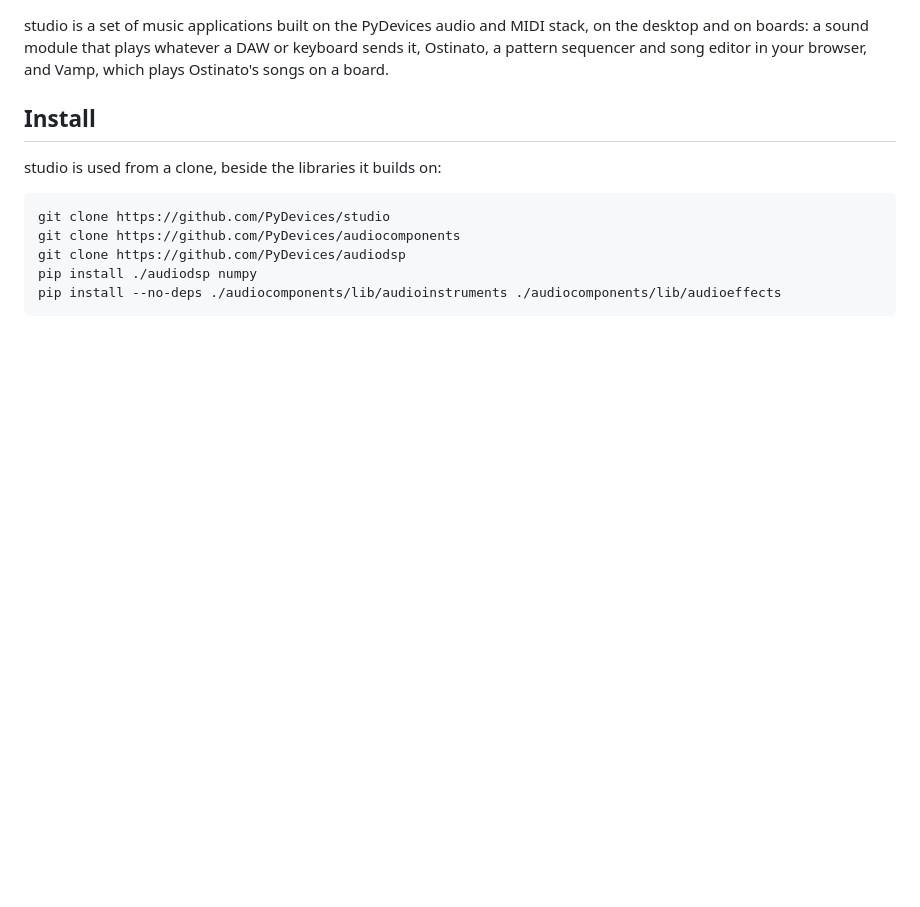
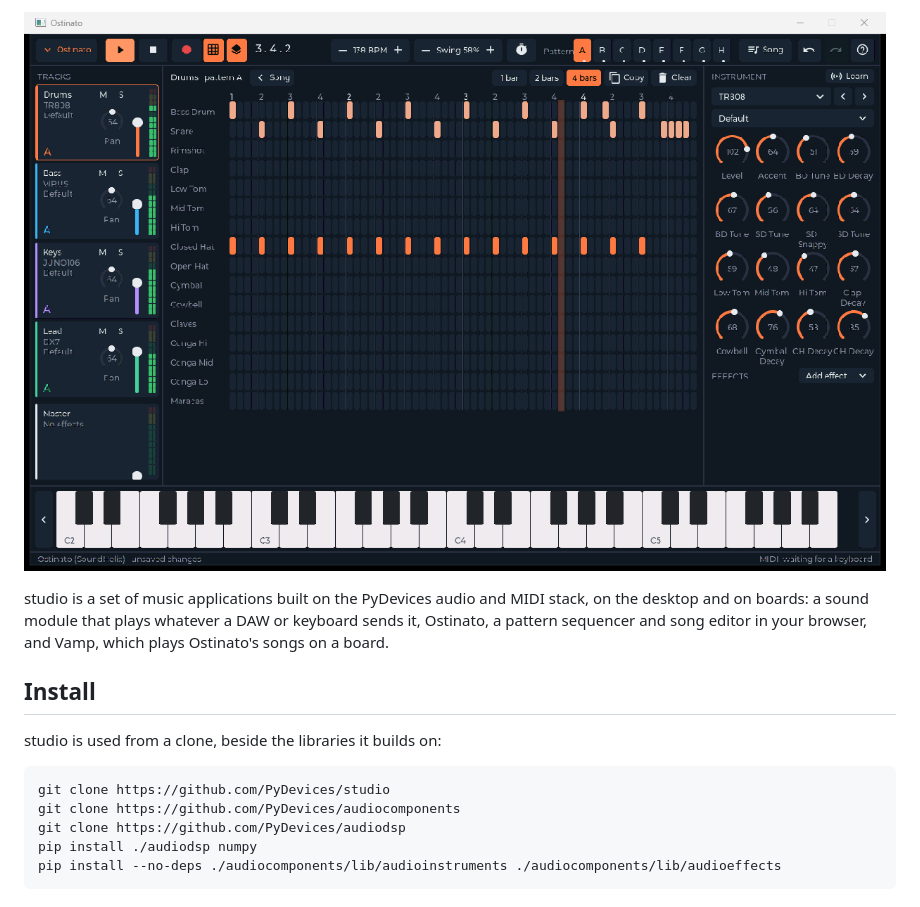
Before and after one commit to PyDevices/studio, a Markdown page: README.md, the part around the change. GitHub-like rendering; pictures changed too: docs/ostinato.png (added); blank space fills up the shorter version.

Commit message:
README: lead screenshot of Ostinato's desktop window (#7)

```diff
--- a/README.md
+++ b/README.md
@@ -1,3 +1,5 @@
+![Ostinato, studio's pattern sequencer, playing a four-bar drum pattern in its desktop window](docs/ostinato.png)
+
 studio is a set of music applications built on the PyDevices audio and MIDI stack, on the desktop and on boards: a sound module that plays whatever a DAW or keyboard sends it, Ostinato, a pattern sequencer and song editor in your browser, and Vamp, which plays Ostinato's songs on a board.
 
 ## Install
```
